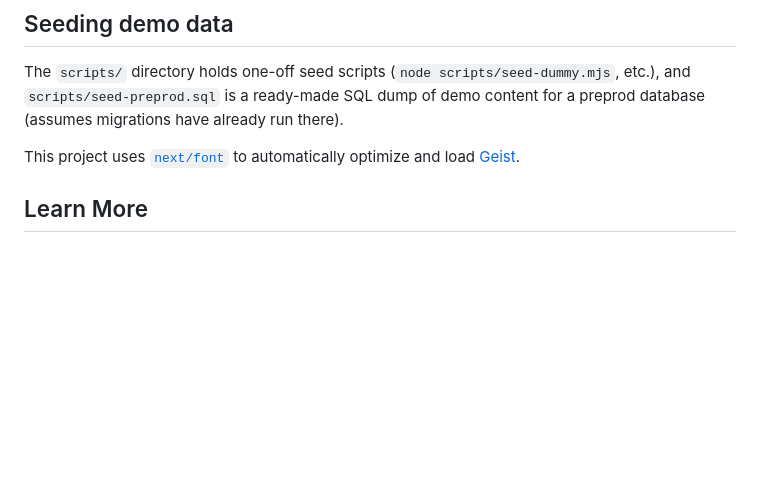
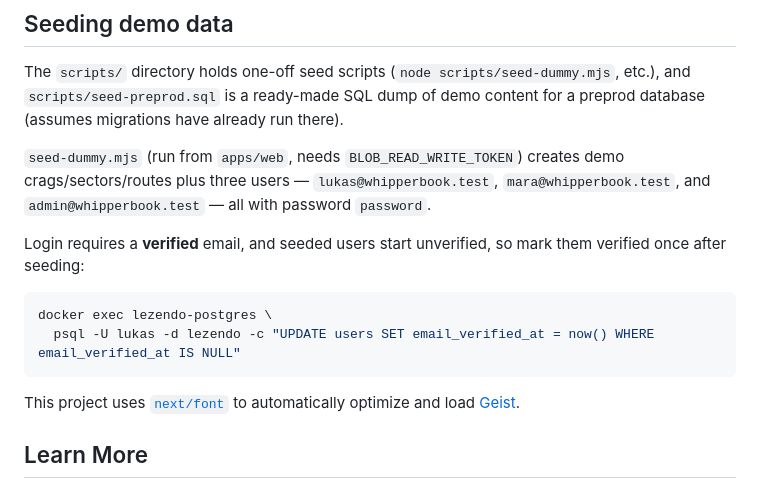
Before and after one commit to sitterlukas/lezendo, a Markdown page: README.md, the part around one of its changes. Drawn GitHub-style; blank space fills up the shorter version.

````diff
--- a/README.md
+++ b/README.md
@@ -67,6 +113,19 @@ The `scripts/` directory holds one-off seed scripts (`node scripts/seed-dummy.mj
 etc.), and `scripts/seed-preprod.sql` is a ready-made SQL dump of demo content
 for a preprod database (assumes migrations have already run there).
 
+`seed-dummy.mjs` (run from `apps/web`, needs `BLOB_READ_WRITE_TOKEN`) creates demo
+crags/sectors/routes plus three users — `lukas@whipperbook.test`,
+`mara@whipperbook.test`, and `admin@whipperbook.test` — all with password
+`password`.
+
+Login requires a **verified** email, and seeded users start unverified, so mark
+them verified once after seeding:
+
+```bash
+docker exec lezendo-postgres \
+  psql -U lukas -d lezendo -c "UPDATE users SET email_verified_at = now() WHERE email_verified_at IS NULL"
+```
+
 This project uses [`next/font`](https://nextjs.org/docs/app/building-your-application/optimizing/fonts) to automatically optimize and load [Geist](https://vercel.com/font).
 
 ## Learn More
````
Also changed, not shown: other parts of README.md (+46 -0 lines).
